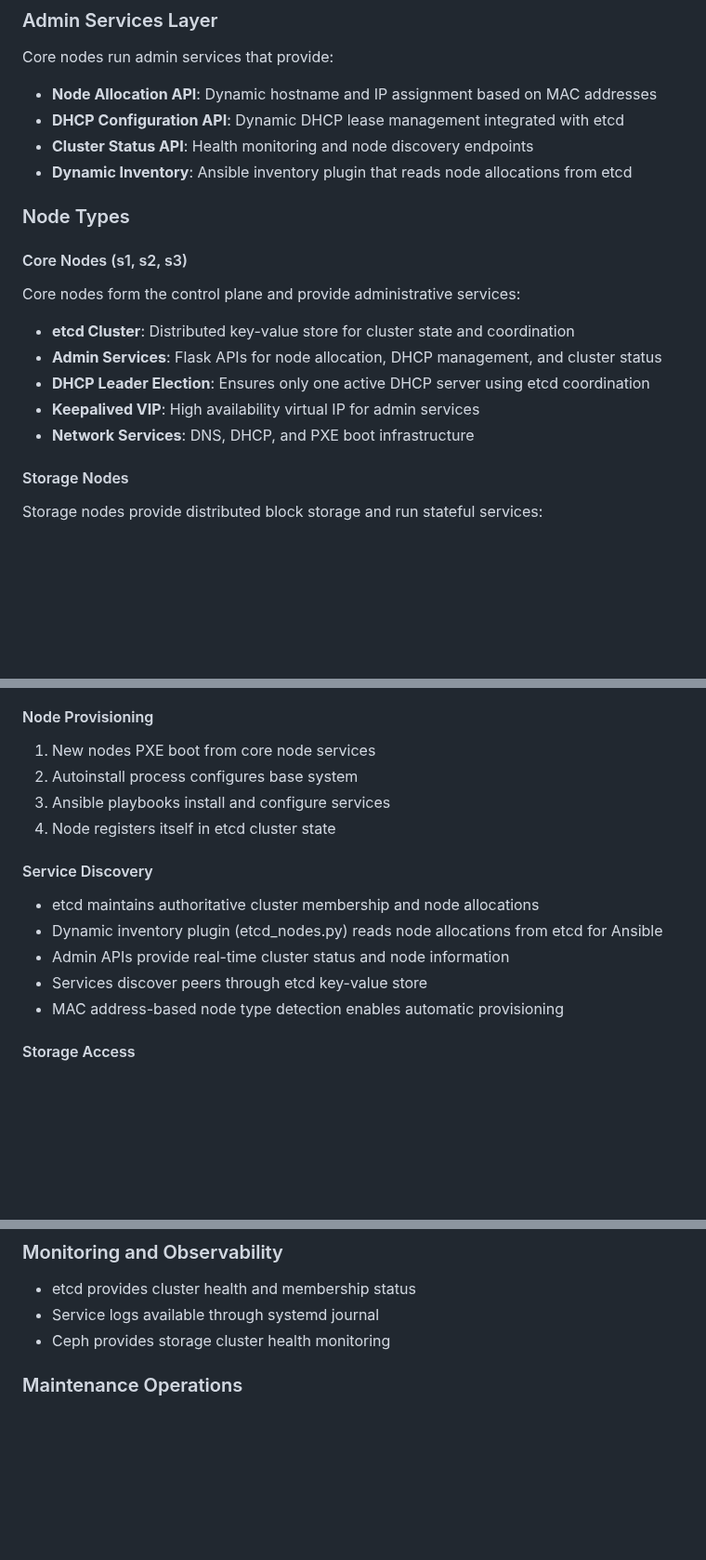
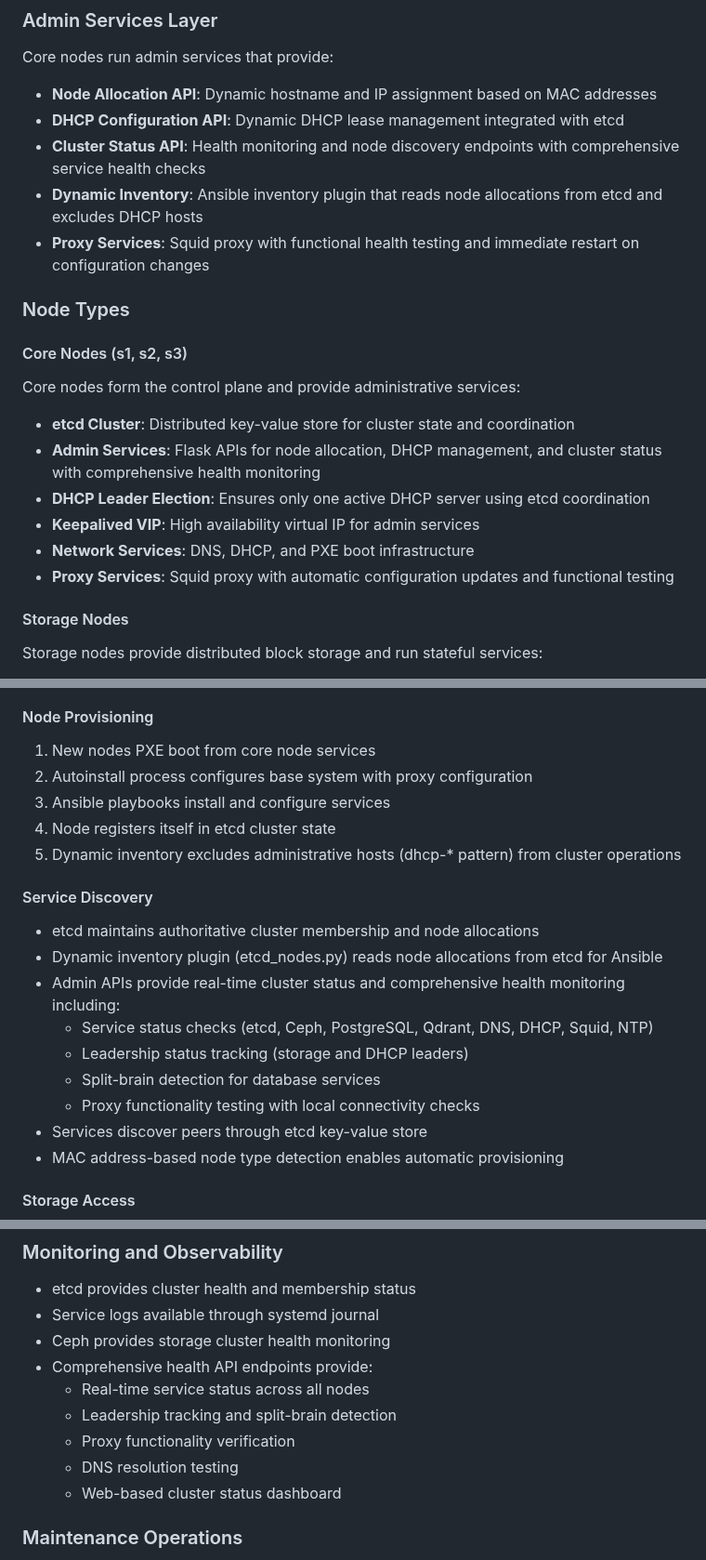
Before and after one commit to devrandom/YCluster, a Markdown page: ARCHITECTURE.md, 3 parts joined by grey strips. Shown at 93% size. GitHub-like rendering; blank space fills up the shorter version.

```diff
--- a/ARCHITECTURE.md
+++ b/ARCHITECTURE.md
@@ -20,18 +20,20 @@ Core nodes run admin services that provide:
 
 - **Node Allocation API**: Dynamic hostname and IP assignment based on MAC addresses
 - **DHCP Configuration API**: Dynamic DHCP lease management integrated with etcd
-- **Cluster Status API**: Health monitoring and node discovery endpoints
-- **Dynamic Inventory**: Ansible inventory plugin that reads node allocations from etcd
+- **Cluster Status API**: Health monitoring and node discovery endpoints with comprehensive service health checks
+- **Dynamic Inventory**: Ansible inventory plugin that reads node allocations from etcd and excludes DHCP hosts
+- **Proxy Services**: Squid proxy with functional health testing and immediate restart on configuration changes
 
 ### Node Types
 
 #### Core Nodes (s1, s2, s3)
 Core nodes form the control plane and provide administrative services:
 - **etcd Cluster**: Distributed key-value store for cluster state and coordination
-- **Admin Services**: Flask APIs for node allocation, DHCP management, and cluster status
+- **Admin Services**: Flask APIs for node allocation, DHCP management, and cluster status with comprehensive health monitoring
 - **DHCP Leader Election**: Ensures only one active DHCP server using etcd coordination
 - **Keepalived VIP**: High availability virtual IP for admin services
 - **Network Services**: DNS, DHCP, and PXE boot infrastructure
+- **Proxy Services**: Squid proxy with automatic configuration updates and functional testing
 
 #### Storage Nodes
 Storage nodes provide distributed block storage and run stateful services:
@@ -66,14 +68,19 @@ Stateful services use etcd-based leader election to ensure only one active insta
 
 #### Node Provisioning
 1. New nodes PXE boot from core node services
-2. Autoinstall process configures base system
+2. Autoinstall process configures base system with proxy configuration
 3. Ansible playbooks install and configure services
 4. Node registers itself in etcd cluster state
+5. Dynamic inventory excludes administrative hosts (dhcp-* pattern) from cluster operations
 
 #### Service Discovery
 - etcd maintains authoritative cluster membership and node allocations
 - Dynamic inventory plugin (etcd_nodes.py) reads node allocations from etcd for Ansible
-- Admin APIs provide real-time cluster status and node information
+- Admin APIs provide real-time cluster status and comprehensive health monitoring including:
+  - Service status checks (etcd, Ceph, PostgreSQL, Qdrant, DNS, DHCP, Squid, NTP)
+  - Leadership status tracking (storage and DHCP leaders)
+  - Split-brain detection for database services
+  - Proxy functionality testing with local connectivity checks
 - Services discover peers through etcd key-value store
 - MAC address-based node type detection enables automatic provisioning
 
@@ -149,6 +156,12 @@ Stateful services use etcd-based leader election to ensure only one active insta
 - etcd provides cluster health and membership status
 - Service logs available through systemd journal
 - Ceph provides storage cluster health monitoring
+- Comprehensive health API endpoints provide:
+  - Real-time service status across all nodes
+  - Leadership tracking and split-brain detection
+  - Proxy functionality verification
+  - DNS resolution testing
+  - Web-based cluster status dashboard
 
 ### Maintenance Operations
 - Rolling updates through Ansible playbooks
```
Also changed, not shown: other parts of ARCHITECTURE.md (+1 -1 lines).
